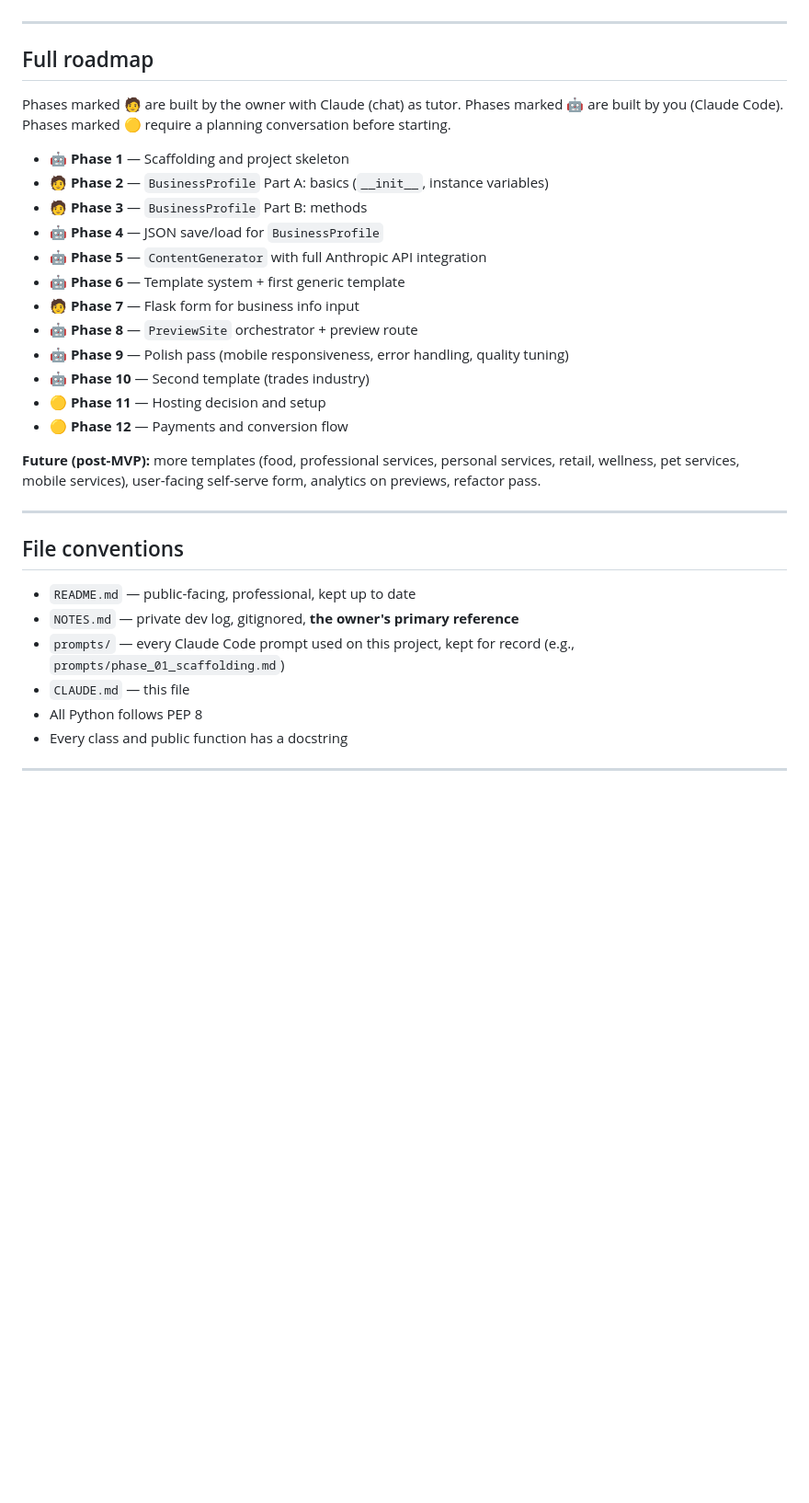
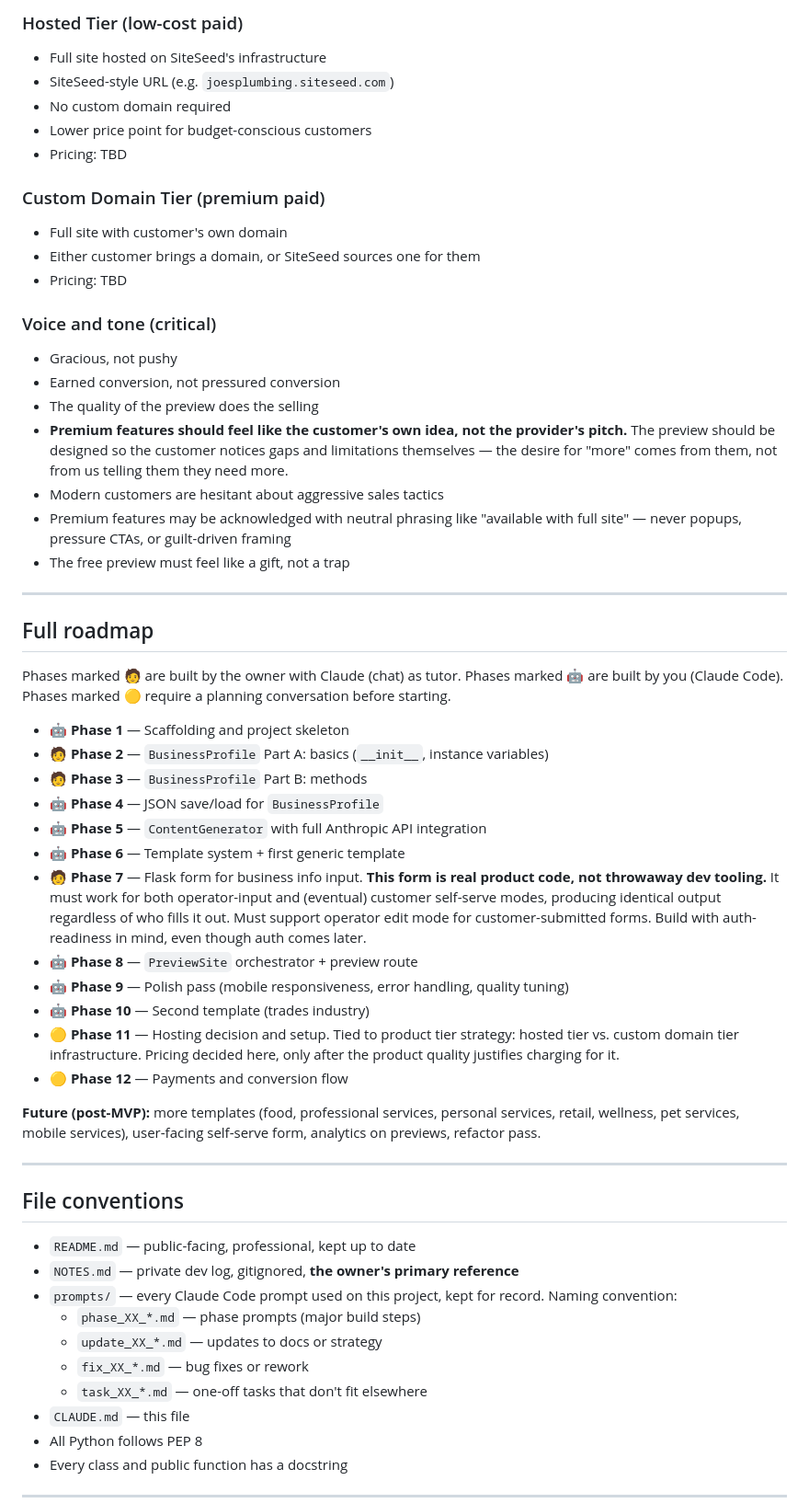
Before and after one commit to joshmaddigan/SiteSeed, a Markdown page: CLAUDE.md, the part around one of its changes. Shown at 92% size. Rendered like a GitHub page; blank space fills up the shorter version.

```diff
--- a/CLAUDE.md
+++ b/CLAUDE.md
@@ -136,3 +216,29 @@ Operator shares preview link with business
+### Hosted Tier (low-cost paid)
+- Full site hosted on SiteSeed's infrastructure
+- SiteSeed-style URL (e.g. `joesplumbing.siteseed.com`)
+- No custom domain required
+- Lower price point for budget-conscious customers
+- Pricing: TBD
+
+### Custom Domain Tier (premium paid)
+- Full site with customer's own domain
+- Either customer brings a domain, or SiteSeed sources one for them
+- Pricing: TBD
+
+### Voice and tone (critical)
+- Gracious, not pushy
+- Earned conversion, not pressured conversion
+- The quality of the preview does the selling
+- **Premium features should feel like the customer's own idea,
+  not the provider's pitch.** The preview should be designed so
+  the customer notices gaps and limitations themselves — the
+  desire for "more" comes from them, not from us telling them
+  they need more.
+- Modern customers are hesitant about aggressive sales tactics
+- Premium features may be acknowledged with neutral phrasing like
+  "available with full site" — never popups, pressure CTAs, or
+  guilt-driven framing
+- The free preview must feel like a gift, not a trap
 
 ---
 
@@ -150,12 +256,20 @@ require a planning conversation before starting.
 - 🤖 **Phase 5** — `ContentGenerator` with full Anthropic API
   integration
 - 🤖 **Phase 6** — Template system + first generic template
-- 🧑 **Phase 7** — Flask form for business info input
+- 🧑 **Phase 7** — Flask form for business info input. **This form
+  is real product code, not throwaway dev tooling.** It must work
+  for both operator-input and (eventual) customer self-serve modes,
+  producing identical output regardless of who fills it out. Must
+  support operator edit mode for customer-submitted forms. Build
+  with auth-readiness in mind, even though auth comes later.
 - 🤖 **Phase 8** — `PreviewSite` orchestrator + preview route
 - 🤖 **Phase 9** — Polish pass (mobile responsiveness, error
   handling, quality tuning)
 - 🤖 **Phase 10** — Second template (trades industry)
-- 🟡 **Phase 11** — Hosting decision and setup
+- 🟡 **Phase 11** — Hosting decision and setup. Tied to product
+  tier strategy: hosted tier vs. custom domain tier infrastructure.
+  Pricing decided here, only after the product quality justifies
+  charging for it.
 - 🟡 **Phase 12** — Payments and conversion flow
 
 **Future (post-MVP):** more templates (food, professional services,
@@ -170,7 +284,11 @@ user-facing self-serve form, analytics on previews, refactor pass.
 - `NOTES.md` — private dev log, gitignored, **the owner's primary
   reference**
 - `prompts/` — every Claude Code prompt used on this project, kept
-  for record (e.g., `prompts/phase_01_scaffolding.md`)
+  for record. Naming convention:
+  - `phase_XX_*.md` — phase prompts (major build steps)
+  - `update_XX_*.md` — updates to docs or strategy
+  - `fix_XX_*.md` — bug fixes or rework
+  - `task_XX_*.md` — one-off tasks that don't fit elsewhere
 - `CLAUDE.md` — this file
 - All Python follows PEP 8
 - Every class and public function has a docstring
```
Also changed, not shown: other parts of CLAUDE.md (+84 -4 lines), prompts/update_01_deployment_vision.md (added, +85 -0 lines).
